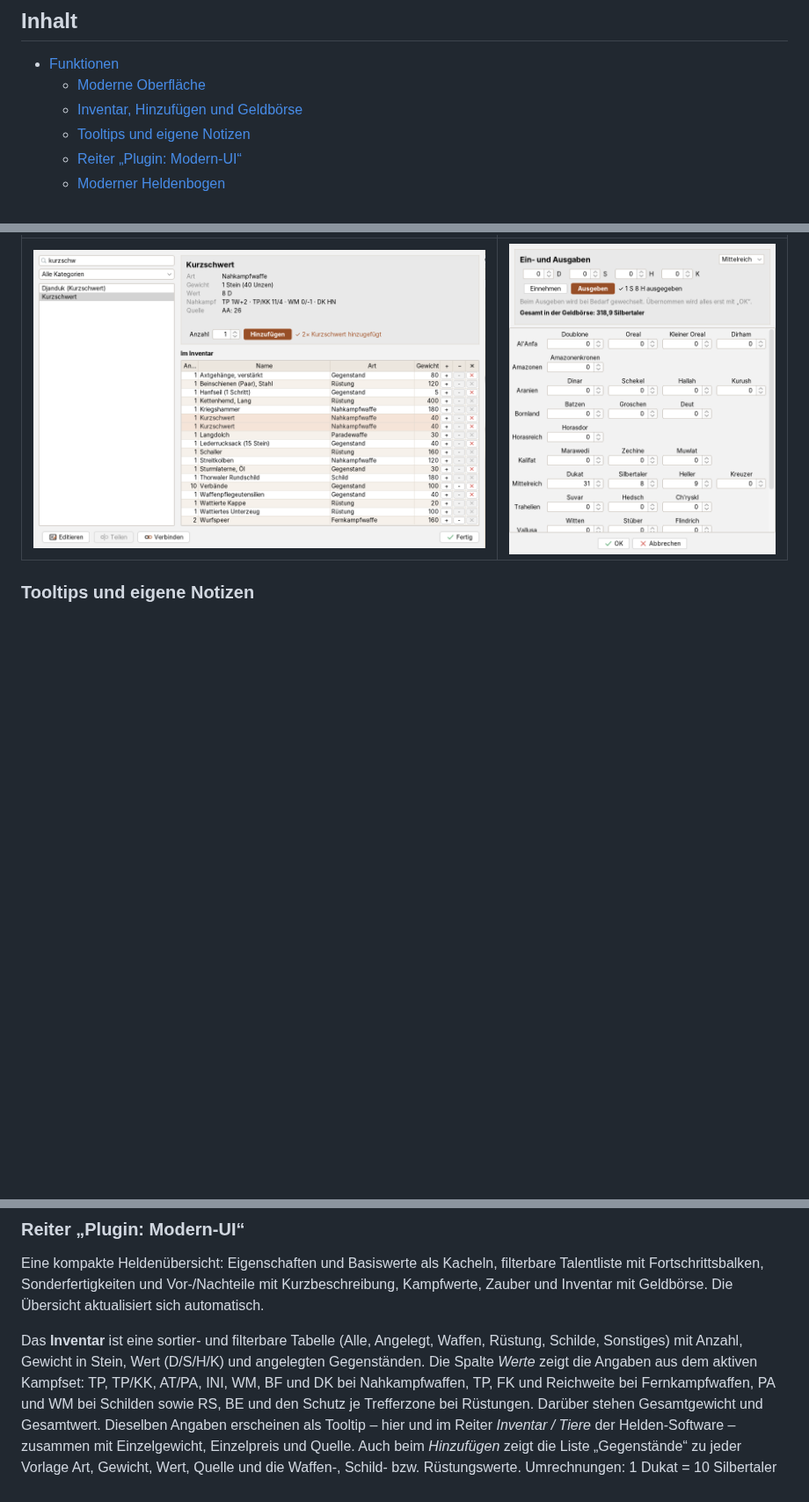
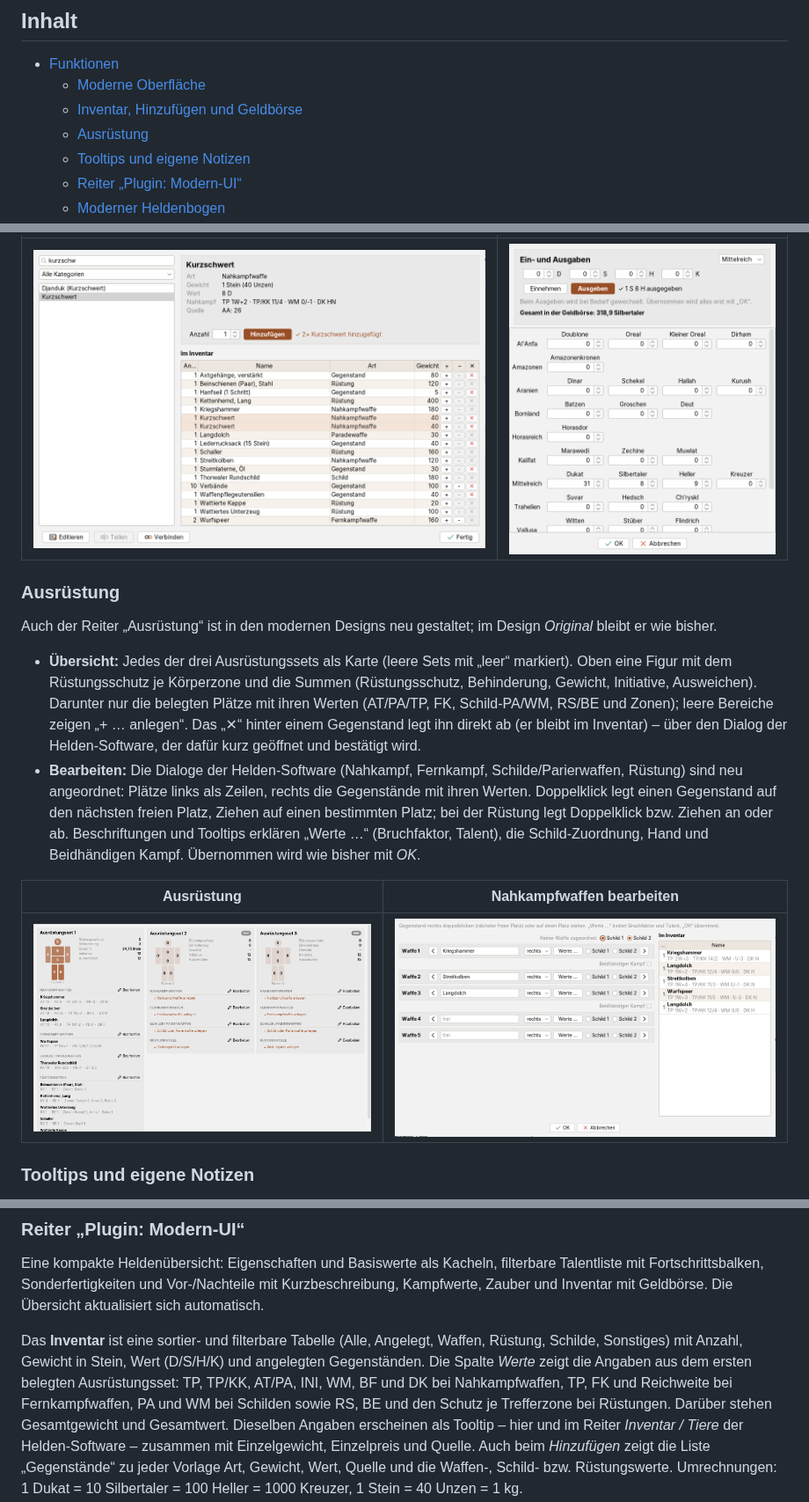
Before and after one commit to NelsonMai/Helden-Software-Modern-UI-Plugin, a Markdown page: README.md, 3 parts joined by grey strips. Shown at 88% size. GitHub-like rendering; pictures changed too: docs/bilder/ausruestung-nahkampf.png (added), docs/bilder/ausruestung.png (added); blank space fills up the shorter version.

```diff
--- a/README.md
+++ b/README.md
@@ -14,6 +14,7 @@ Mit einem Klick lässt sich jederzeit zum Original-Design zurückschalten.
 - [Funktionen](#funktionen)
   - [Moderne Oberfläche](#moderne-oberfläche)
   - [Inventar, Hinzufügen und Geldbörse](#inventar-hinzufügen-und-geldbörse)
+  - [Ausrüstung](#ausrüstung)
   - [Tooltips und eigene Notizen](#tooltips-und-eigene-notizen)
   - [Reiter „Plugin: Modern-UI“](#reiter-plugin-modern-ui)
   - [Moderner Heldenbogen](#moderner-heldenbogen)
@@ -71,6 +72,25 @@ angeordnet. Es sind dieselben Bedienelemente der Helden-Software; alle Änderung
 |---|---|
 | ![Dialog „Gegenstände zum Inventar hinzufügen“](docs/bilder/inventar-hinzufuegen.png) | ![Geldbörse mit Ein- und Ausgaben](docs/bilder/geldboerse.png) |
 
+### Ausrüstung
+
+Auch der Reiter „Ausrüstung“ ist in den modernen Designs neu gestaltet; im Design *Original* bleibt er wie bisher.
+
+- **Übersicht:** Jedes der drei Ausrüstungssets als Karte (leere Sets mit „leer“ markiert). Oben eine Figur
+  mit dem Rüstungsschutz je Körperzone und die Summen (Rüstungsschutz, Behinderung, Gewicht, Initiative,
+  Ausweichen). Darunter nur die belegten Plätze mit ihren Werten (AT/PA/TP, FK, Schild-PA/WM, RS/BE und Zonen);
+  leere Bereiche zeigen „+ … anlegen“. Das „✕“ hinter einem Gegenstand legt ihn direkt ab (er bleibt im Inventar) –
+  über den Dialog der Helden-Software, der dafür kurz geöffnet und bestätigt wird.
+- **Bearbeiten:** Die Dialoge der Helden-Software (Nahkampf, Fernkampf, Schilde/Parierwaffen, Rüstung) sind neu
+  angeordnet: Plätze links als Zeilen, rechts die Gegenstände mit ihren Werten. Doppelklick legt einen Gegenstand
+  auf den nächsten freien Platz, Ziehen auf einen bestimmten Platz; bei der Rüstung legt Doppelklick bzw. Ziehen an
+  oder ab. Beschriftungen und Tooltips erklären „Werte …“ (Bruchfaktor, Talent), die Schild-Zuordnung, Hand und
+  Beidhändigen Kampf. Übernommen wird wie bisher mit *OK*.
+
+| Ausrüstung | Nahkampfwaffen bearbeiten |
+|---|---|
+| ![Reiter Ausrüstung im modernen Design](docs/bilder/ausruestung.png) | ![Dialog Nahkampfwaffen](docs/bilder/ausruestung-nahkampf.png) |
+
 ### Tooltips und eigene Notizen
 
 - **Tooltips** zu Talenten, Sonderfertigkeiten, Vor- und Nachteilen und Zaubern – überall in der Software,
@@ -118,7 +138,7 @@ Inventar mit Geldbörse. Die Übersicht aktualisiert sich automatisch.
 
 Das **Inventar** ist eine sortier- und filterbare Tabelle (Alle, Angelegt, Waffen, Rüstung, Schilde, Sonstiges)
 mit Anzahl, Gewicht in Stein, Wert (D/S/H/K) und angelegten Gegenständen. Die Spalte *Werte* zeigt die Angaben
-aus dem aktiven Kampfset: TP, TP/KK, AT/PA, INI, WM, BF und DK bei Nahkampfwaffen, TP, FK und Reichweite bei
+aus dem ersten belegten Ausrüstungsset: TP, TP/KK, AT/PA, INI, WM, BF und DK bei Nahkampfwaffen, TP, FK und Reichweite bei
 Fernkampfwaffen, PA und WM bei Schilden sowie RS, BE und den Schutz je Trefferzone bei Rüstungen. Darüber stehen
 Gesamtgewicht und Gesamtwert. Dieselben Angaben erscheinen als Tooltip – hier und im Reiter *Inventar / Tiere*
 der Helden-Software – zusammen mit Einzelgewicht, Einzelpreis und Quelle. Auch beim *Hinzufügen* zeigt die
```
Also changed, not shown: other parts of README.md (+1 -0 lines), 7 other files.
